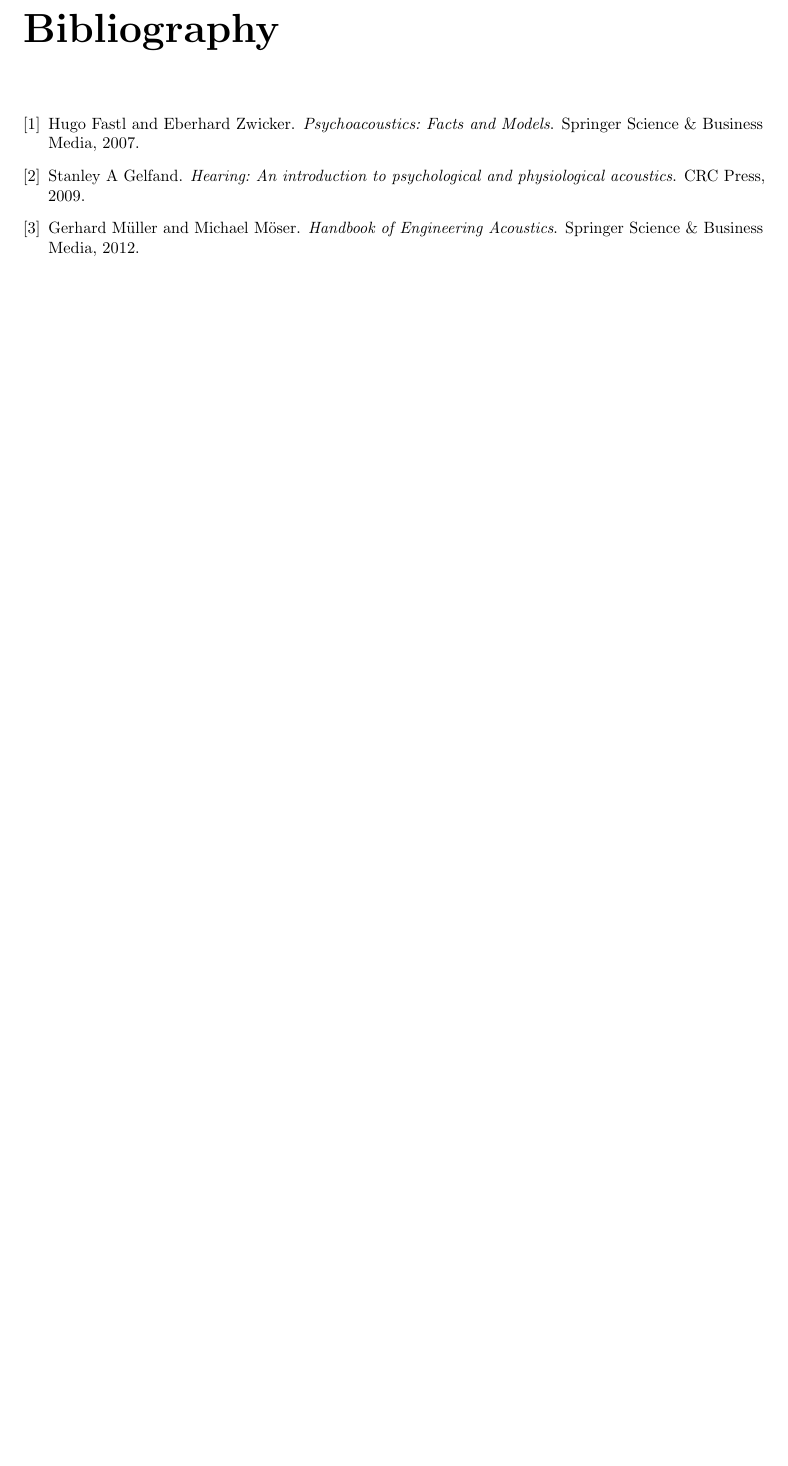
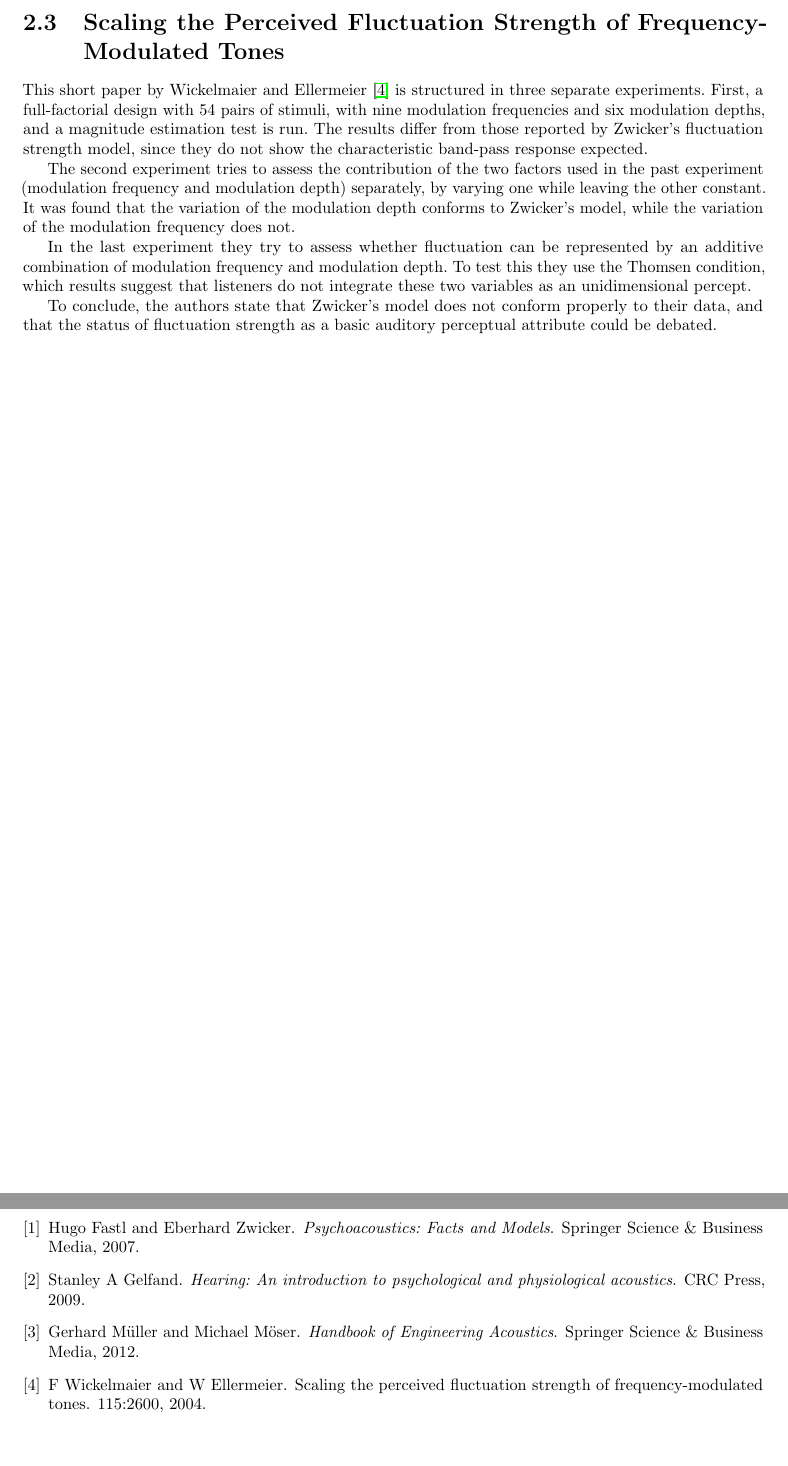
Before and after one commit to Tubbz-alt/thesis-latex, a LaTeX thesis (main.tex, which reads Wickelmaier2004Scaling.tex, mystyle.sty, papers.tex): part of page 15 of 15 before the commit and two parts of pages 15 and 16 of 16 after it, the two joined at a grey line, cut at the place of the change, the shorter picture padded with empty space. Compiled offline with pdfLaTeX.

Commit message:
Adds summary for Wickelmaier2004Scaling

```diff
--- /dev/null
+++ b/Wickelmaier2004Scaling.tex
@@ -0,0 +1,24 @@
+\section{Scaling the Perceived Fluctuation Strength of Frequency-Modulated
+    Tones}
+
+This short paper by \citet{Wickelmaier2004Scaling} is structured in three
+separate experiments. First, a full-factorial design with 54 pairs of stimuli,
+with nine modulation frequencies and six modulation depths, and a magnitude
+estimation test is run. The results differ from those reported by Zwicker's
+fluctuation strength model, since they do not show the characteristic band-pass
+response expected.
+
+The second experiment tries to assess the contribution of the two factors used
+in the past experiment (modulation frequency and modulation depth) separately,
+by varying one while leaving the other constant. It was found that the variation
+of the modulation depth conforms to Zwicker's model, while the variation of the
+modulation frequency does not.
+
+In the last experiment they try to assess whether fluctuation can be
+represented by an additive combination of modulation frequency and modulation
+depth. To test this they use the Thomsen condition, which results suggest that
+listeners do not integrate these two variables as an unidimensional percept.
+
+To conclude, the authors state that Zwicker's model does not conform properly
+to their data, and that the status of fluctuation strength as a basic auditory
+perceptual attribute could be debated.
--- a/mystyle.sty
+++ b/mystyle.sty
@@ -6,6 +6,7 @@
 \usepackage{graphicx}
 \usepackage{microtype}
 \usepackage{tabu}
+\usepackage[square,numbers]{natbib}
 \usepackage{hyperref}
 \usepackage{cleveref}
 \usepackage[margin=1in]{geometry}
--- a/papers.tex
+++ b/papers.tex
@@ -4,3 +4,5 @@
 \clearpage
 \input{Accolti2009Fluctuation}
 \clearpage
+\input{Wickelmaier2004Scaling}
+\clearpage
```
Also changed, not shown: Remote.bib (+8 -0 lines), main.tex (+1 -1 lines).
